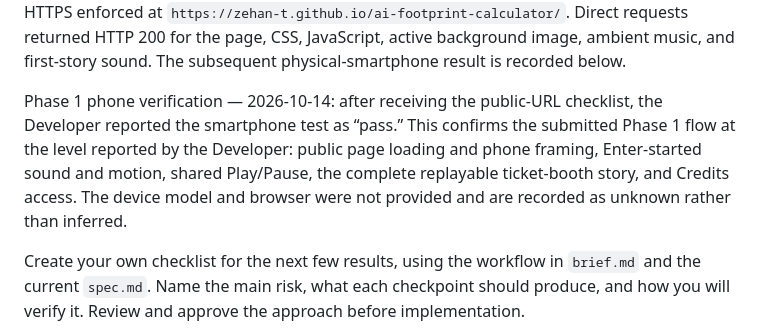
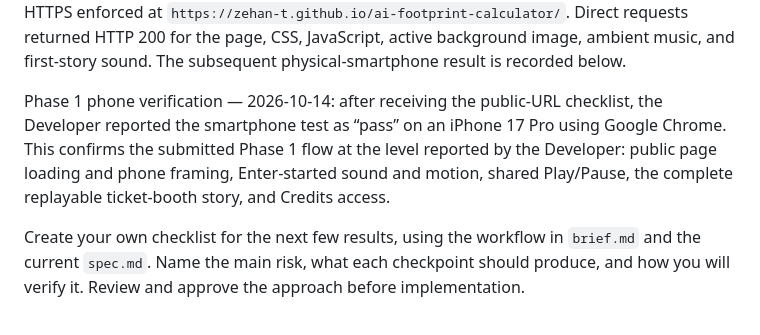
Before and after one commit to zehan-T/ai-footprint-calculator, a Markdown page: plan.md, the part around the change. GitHub-like rendering.

Commit message:
Add phone test device details

```diff
--- a/plan.md
+++ b/plan.md
@@ -88,7 +88,7 @@ Credits checkpoint — 2026-10-14: added explicit start-screen and persistent HU
 
 Phase 1 deployment — 2026-10-14: pushed the complete local `main` history to the public repository at `https://github.com/zehan-T/ai-footprint-calculator` and enabled GitHub Pages from the repository root. The Pages build completed successfully for commit `4eeafb8`, with HTTPS enforced at `https://zehan-t.github.io/ai-footprint-calculator/`. Direct requests returned HTTP 200 for the page, CSS, JavaScript, active background image, ambient music, and first-story sound. The subsequent physical-smartphone result is recorded below.
 
-Phase 1 phone verification — 2026-10-14: after receiving the public-URL checklist, the Developer reported the smartphone test as “pass.” This confirms the submitted Phase 1 flow at the level reported by the Developer: public page loading and phone framing, Enter-started sound and motion, shared Play/Pause, the complete replayable ticket-booth story, and Credits access. The device model and browser were not provided and are recorded as unknown rather than inferred.
+Phase 1 phone verification — 2026-10-14: after receiving the public-URL checklist, the Developer reported the smartphone test as “pass” on an iPhone 17 Pro using Google Chrome. This confirms the submitted Phase 1 flow at the level reported by the Developer: public page loading and phone framing, Enter-started sound and motion, shared Play/Pause, the complete replayable ticket-booth story, and Credits access.
 
 Create your own checklist for the next few results, using the workflow in `brief.md` and the current `spec.md`. Name the main risk, what each checkpoint should produce, and how you will verify it. Review and approve the approach before implementation.
 
```
